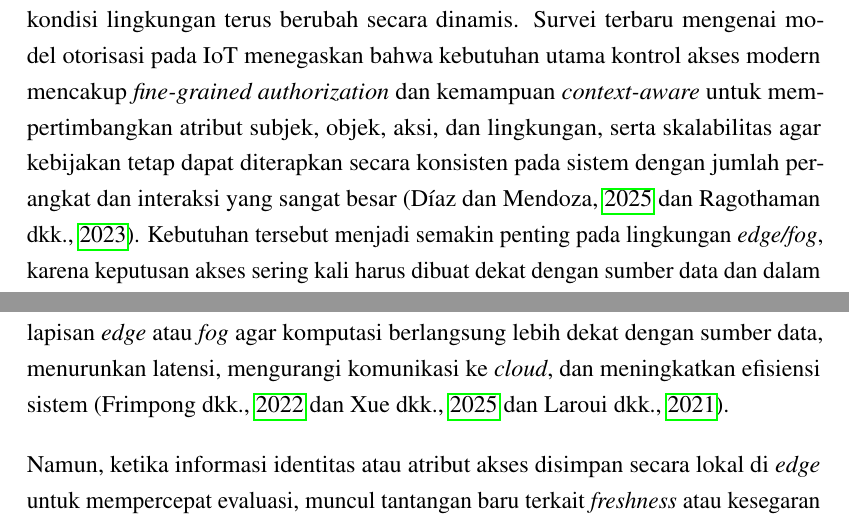
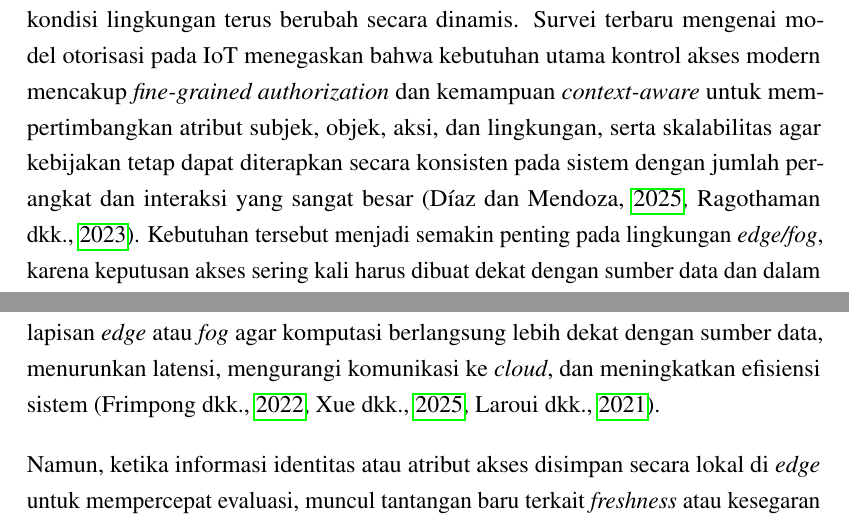
Before and after one commit to ziadanqowi97-bit/draft-tesis-tex, a LaTeX thesis (main.tex, which reads config/packages.tex): two parts of pages 10 and 12 of 34, joined at a grey line, cut so that both start at the same text. Compiled offline with pdfLaTeX.

Commit message:
Correcting citation style

```diff
--- a/config/packages.tex
+++ b/config/packages.tex
@@ -72,10 +72,12 @@
 % Antar banyak sitasi:
 % 2 sitasi  -> A dan B
 % 3+ sitasi -> A, B dan C
-\DeclareDelimFormat{multicitedelim}{%
-  \ifnumless{\value{multicitecount}}{\value{multicitetotal}}
-    {\addcomma\space}
-    {\addspace dan\space}%
+\renewcommand*{\multicitedelim}{%
+  \ifnum\numexpr\value{multicitecount}+1\relax=\value{multicitetotal}
+    \addspace dan\space
+  \else
+    \addcomma\space
+  \fi
 }
 
 % Sitasi > 2 penulis menjadi dkk.
```
Also changed, not shown: main.pdf.
